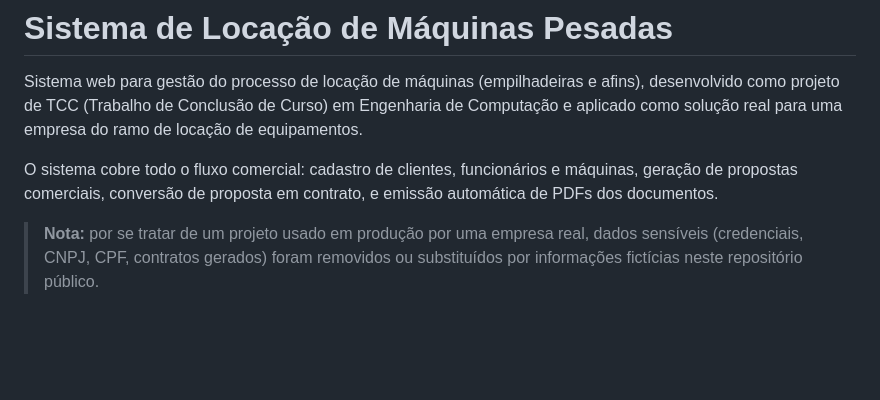
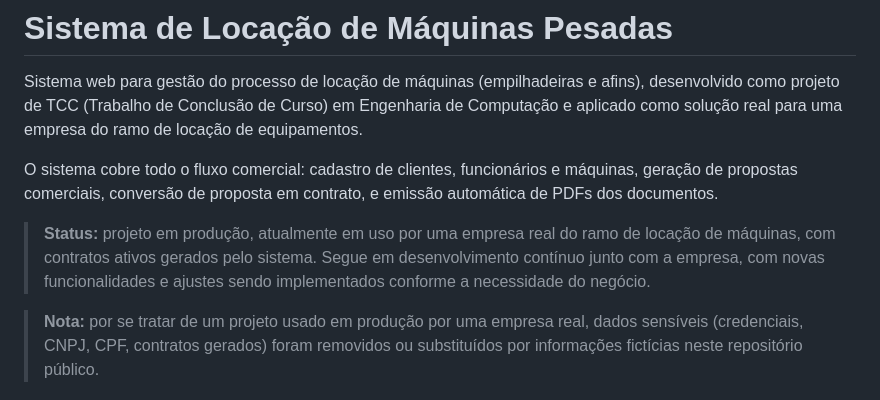
Before and after one commit to BrunoSBelli/Projeto-Teste, a Markdown page: README.md, the part around the change. Drawn GitHub-style; blank space fills up the shorter version.

Commit message:
Atualiza README

```diff
--- a/README.md
+++ b/README.md
@@ -3,6 +3,8 @@
 Sistema web para gestão do processo de locação de máquinas (empilhadeiras e afins), desenvolvido como projeto de TCC (Trabalho de Conclusão de Curso) em Engenharia de Computação e aplicado como solução real para uma empresa do ramo de locação de equipamentos.
 
 O sistema cobre todo o fluxo comercial: cadastro de clientes, funcionários e máquinas, geração de propostas comerciais, conversão de proposta em contrato, e emissão automática de PDFs dos documentos.
+
+> **Status:** projeto em produção, atualmente em uso por uma empresa real do ramo de locação de máquinas, com contratos ativos gerados pelo sistema. Segue em desenvolvimento contínuo junto com a empresa, com novas funcionalidades e ajustes sendo implementados conforme a necessidade do negócio.
 
 > **Nota:** por se tratar de um projeto usado em produção por uma empresa real, dados sensíveis (credenciais, CNPJ, CPF, contratos gerados) foram removidos ou substituídos por informações fictícias neste repositório público.
 
```
